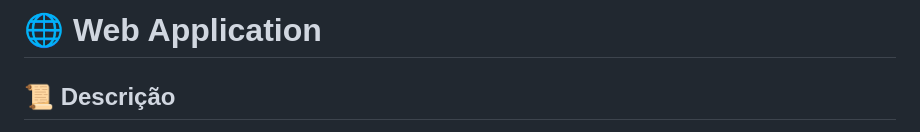
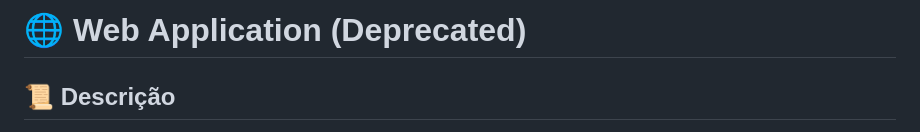
Before and after one commit to HugMoraes/FAQ-Support-DynamicSearch, a Markdown page: README.md, the part around the change. Drawn GitHub-style.

Commit message:
Mark web application as deprecated in README
Update README to indicate that the web application is deprecated.

```diff
--- a/README.md
+++ b/README.md
@@ -1,4 +1,4 @@
-# 🌐 Web Application
+# 🌐 Web Application (Deprecated)
 
 ## 📜 Descrição
 
```
